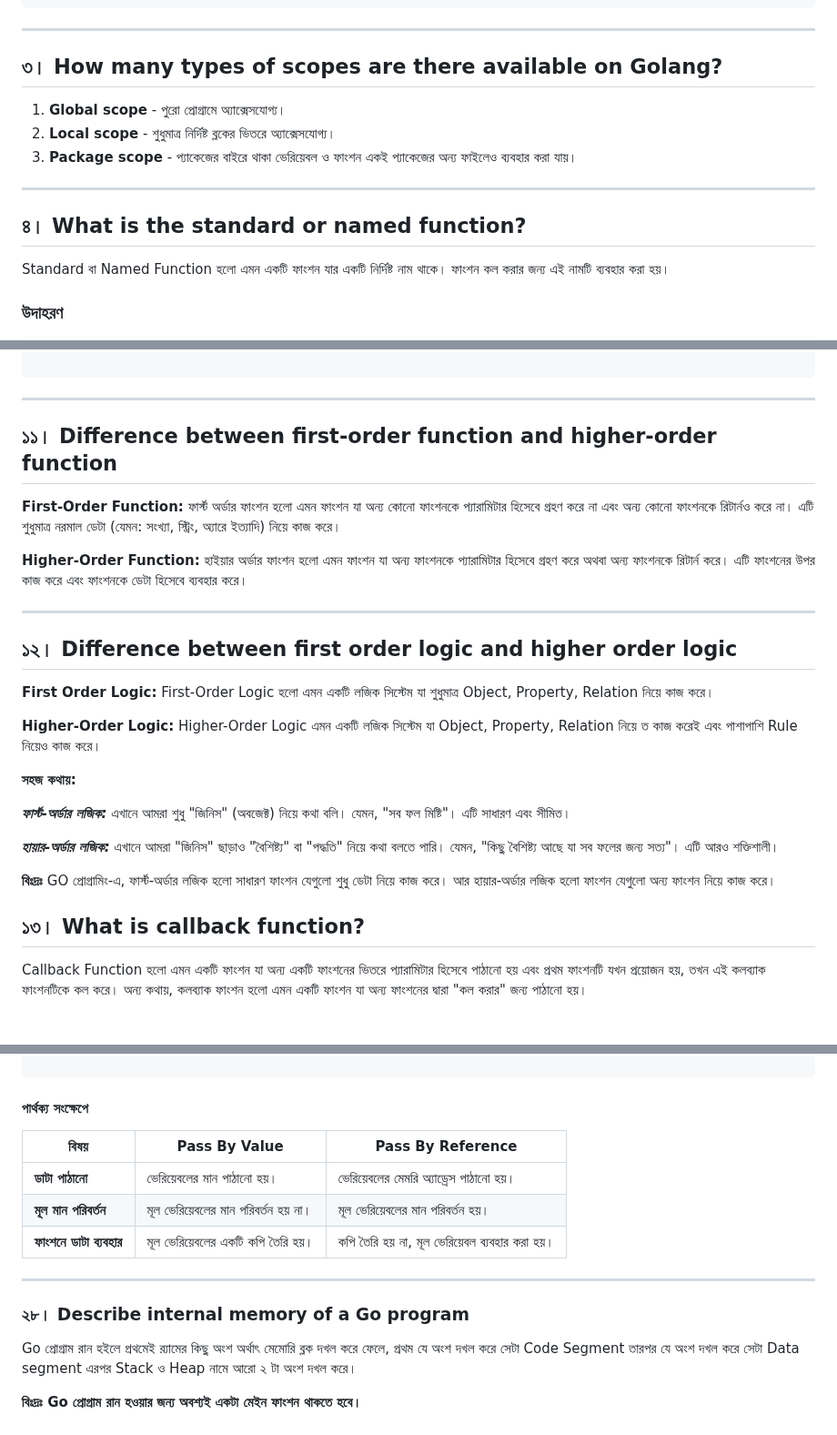
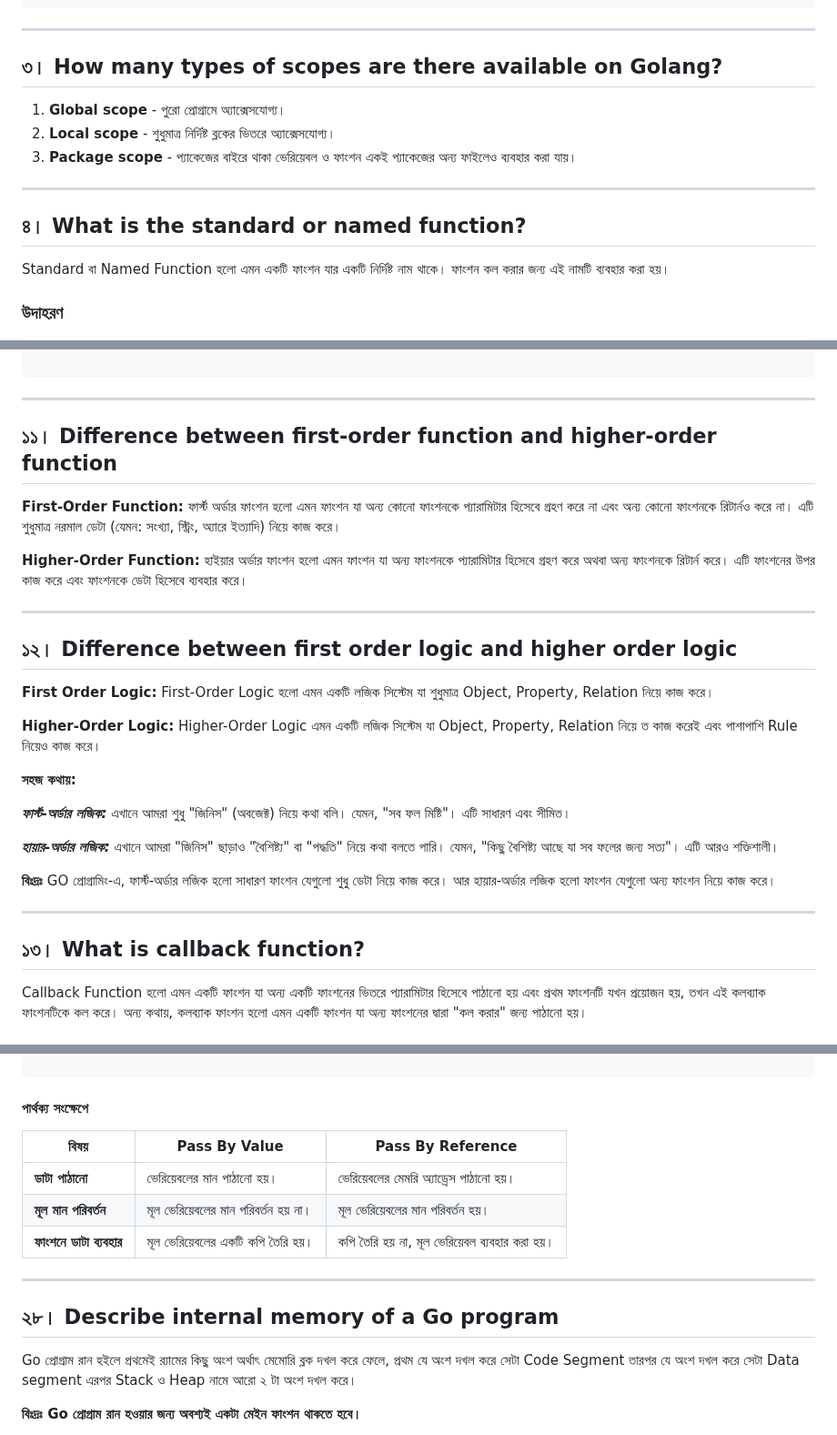
Before and after one commit to aranyaadheu/golang-interview-ques, a Markdown page: basic-questions.md, 3 parts joined by grey strips. Shown at 91% size. Rendered like a GitHub page.

```diff
--- a/basic-questions.md
+++ b/basic-questions.md
@@ -89,7 +89,7 @@ func nestedBlockExample() {
 
 ---
 
-## ৩। How many types of scopes are there available on Golang?
+<h2 id="how-many-types-of-scopes-are-there-available-on-golang">৩। How many types of scopes are there available on Golang?</h2>
 
 1. **Global scope** - পুরো প্রোগ্রামে অ্যাক্সেসযোগ্য।
 2. **Local scope** - শুধুমাত্র নির্দিষ্ট ব্লকের ভিতরে অ্যাক্সেসযোগ্য।
@@ -97,7 +97,7 @@ func nestedBlockExample() {
 
 ---
 
-## ৪। What is the standard or named function?
+<h2 id="what-is-the-standard-or-named-function">৪। What is the standard or named function?</h2>
 
 Standard বা Named Function হলো এমন একটি ফাংশন যার একটি নির্দিষ্ট নাম থাকে। ফাংশন কল করার জন্য এই নামটি ব্যবহার করা হয়।
 
@@ -269,7 +268,7 @@ func main() {
 
 ---
 
-## ১১। Difference between first-order function and higher-order function
+<h2 id="difference-between-first-order-function-and-higher-order-function">১১। Difference between first-order function and higher-order function</h2>
 
 **First-Order Function:**
 ফার্স্ট অর্ডার ফাংশন হলো এমন ফাংশন যা অন্য কোনো ফাংশনকে প্যারামিটার হিসেবে গ্রহণ করে না এবং অন্য কোনো ফাংশনকে রিটার্নও করে না। এটি শুধুমাত্র নরমাল ডেটা (যেমন: সংখ্যা, স্ট্রিং, অ্যারে ইত্যাদি) নিয়ে কাজ করে।
@@ -279,7 +278,7 @@ func main() {
 
 ---
 
-## ১২। Difference between first order logic and higher order logic
+<h2 id="difference-between-first-order-logic-and-higher-order-logic">১২। Difference between first order logic and higher order logic</h2>
 
 **First Order Logic:**
 First-Order Logic হলো এমন একটি লজিক সিস্টেম যা শুধুমাত্র Object, Property, Relation নিয়ে কাজ করে।
@@ -295,7 +294,9 @@ Higher-Order Logic এমন একটি লজিক সিস্টেম য
 
 **বিঃদ্রঃ** GO প্রোগ্রামিং-এ, ফার্স্ট-অর্ডার লজিক হলো সাধারণ ফাংশন যেগুলো শুধু ডেটা নিয়ে কাজ করে। আর হায়ার-অর্ডার লজিক হলো ফাংশন যেগুলো অন্য ফাংশন নিয়ে কাজ করে।
 
-## ১৩। What is callback function?
+---
+
+<h2 id="what-is-callback-function">১৩। What is callback function?</h2>
 
 Callback Function হলো এমন একটি ফাংশন যা অন্য একটি ফাংশনের ভিতরে প্যারামিটার হিসেবে পাঠানো হয় এবং প্রথম ফাংশনটি যখন প্রয়োজন হয়, তখন এই কলব্যাক ফাংশনটিকে কল করে। অন্য কথায়, কলব্যাক ফাংশন হলো এমন একটি ফাংশন যা অন্য ফাংশনের দ্বারা "কল করার" জন্য পাঠানো হয়।
 
@@ -743,15 +746,15 @@ func main() {
 
 #### পার্থক্য সংক্ষেপে
 
-| **বিষয়**                | **Pass By Value**                    | **Pass By Reference**                           |
-| ----------------------- | ------------------------------------ | ----------------------------------------------- |
-| **ডাটা পাঠানো**         | ভেরিয়েবলের মান পাঠানো হয়।          | ভেরিয়েবলের মেমরি অ্যাড্রেস পাঠানো হয়।         |
-| **মূল মান পরিবর্তন**    | মূল ভেরিয়েবলের মান পরিবর্তন হয় না। | মূল ভেরিয়েবলের মান পরিবর্তন হয়।               |
+| **বিষয়**          | **Pass By Value**         | **Pass By Reference**             |
+| ---------------- | ------------------------- | --------------------------------- |
+| **ডাটা পাঠানো**       | ভেরিয়েবলের মান পাঠানো হয়।         | ভেরিয়েবলের মেমরি অ্যাড্রেস পাঠানো হয়।          |
+| **মূল মান পরিবর্তন** | মূল ভেরিয়েবলের মান পরিবর্তন হয় না। | মূল ভেরিয়েবলের মান পরিবর্তন হয়।           |
 | **ফাংশনে ডাটা ব্যবহার** | মূল ভেরিয়েবলের একটি কপি তৈরি হয়।   | কপি তৈরি হয় না, মূল ভেরিয়েবল ব্যবহার করা হয়। |
 
 ---
 
-### ২৮। Describe internal memory of a Go program
+<h2 id="describe-internal-memory-of-a-go-program">২৮। Describe internal memory of a Go program</h2>
 
 Go প্রোগ্রাম রান হইলে প্রথমেই র‍্যামের কিছু অংশ অর্থাৎ মেমোরি ব্লক দখল করে ফেলে, প্রথম যে অংশ দখল করে সেটা Code Segment  তারপর যে অংশ দখল করে সেটা Data segment এরপর Stack ও Heap নামে আরো ২ টা অংশ দখল করে।
 
```
Also changed, not shown: other parts of basic-questions.md (+58 -57 lines).
